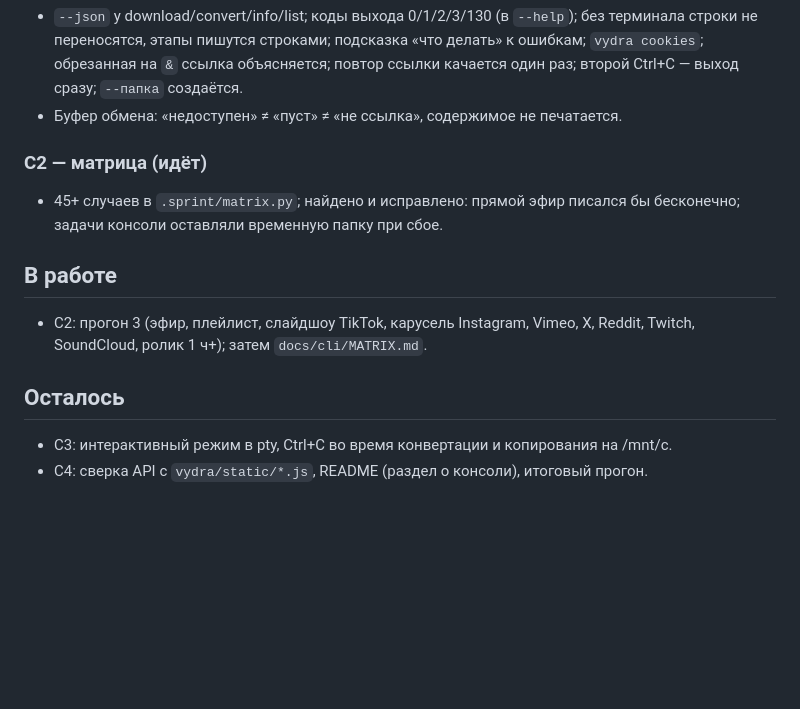
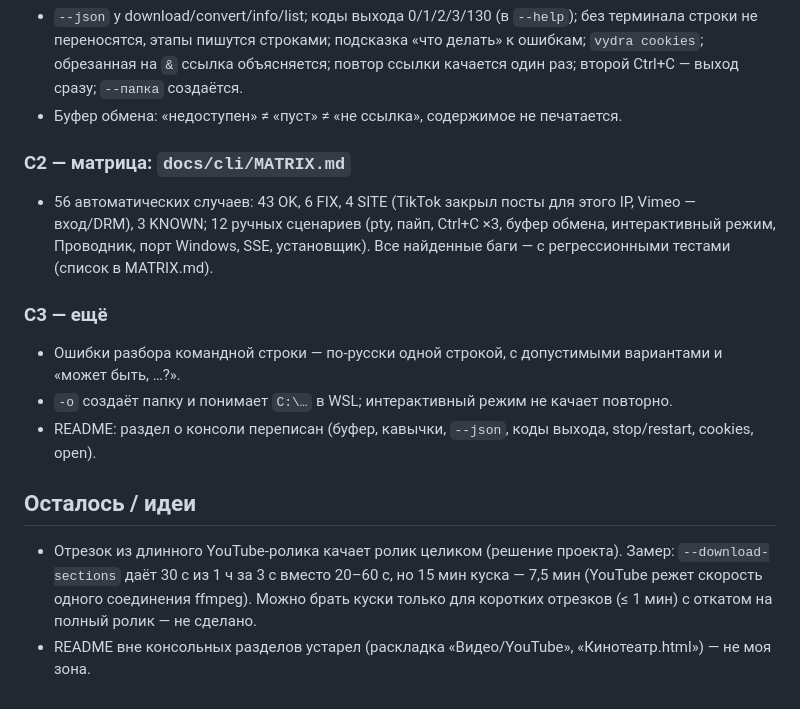
Before and after one commit to Ihor-Zakharov/vydra, a Markdown page: docs/cli/PROGRESS.md, the part around the change. GitHub-like rendering; blank space fills up the shorter version.

```diff
--- a/docs/cli/PROGRESS.md
+++ b/docs/cli/PROGRESS.md
@@ -31,14 +31,18 @@
   ссылка объясняется; повтор ссылки качается один раз; второй Ctrl+C — выход сразу; `--папка` создаётся.
 - Буфер обмена: «недоступен» ≠ «пуст» ≠ «не ссылка», содержимое не печатается.
 
-### C2 — матрица (идёт)
-- 45+ случаев в `.sprint/matrix.py`; найдено и исправлено: прямой эфир писался бы бесконечно; задачи консоли
-  оставляли временную папку при сбое.
+### C2 — матрица: `docs/cli/MATRIX.md`
+- 56 автоматических случаев: 43 OK, 6 FIX, 4 SITE (TikTok закрыл посты для этого IP, Vimeo — вход/DRM), 3 KNOWN;
+  12 ручных сценариев (pty, пайп, Ctrl+C ×3, буфер обмена, интерактивный режим, Проводник, порт Windows, SSE,
+  установщик). Все найденные баги — с регрессионными тестами (список в MATRIX.md).
 
-## В работе
-- C2: прогон 3 (эфир, плейлист, слайдшоу TikTok, карусель Instagram, Vimeo, X, Reddit, Twitch, SoundCloud,
-  ролик 1 ч+); затем `docs/cli/MATRIX.md`.
+### C3 — ещё
+- Ошибки разбора командной строки — по-русски одной строкой, с допустимыми вариантами и «может быть, …?».
+- `-o` создаёт папку и понимает `C:\…` в WSL; интерактивный режим не качает повторно.
+- README: раздел о консоли переписан (буфер, кавычки, `--json`, коды выхода, stop/restart, cookies, open).
 
-## Осталось
-- C3: интерактивный режим в pty, Ctrl+C во время конвертации и копирования на /mnt/c.
-- C4: сверка API с `vydra/static/*.js`, README (раздел о консоли), итоговый прогон.
+## Осталось / идеи
+- Отрезок из длинного YouTube-ролика качает ролик целиком (решение проекта). Замер: `--download-sections` даёт
+  30 с из 1 ч за 3 с вместо 20–60 с, но 15 мин куска — 7,5 мин (YouTube режет скорость одного соединения ffmpeg).
+  Можно брать куски только для коротких отрезков (≤ 1 мин) с откатом на полный ролик — не сделано.
+- README вне консольных разделов устарел (раскладка «Видео/YouTube», «Кинотеатр.html») — не моя зона.
```
Also changed, not shown: README.md (+40 -12 lines), docs/cli/MATRIX.md (added, +118 -0 lines).
